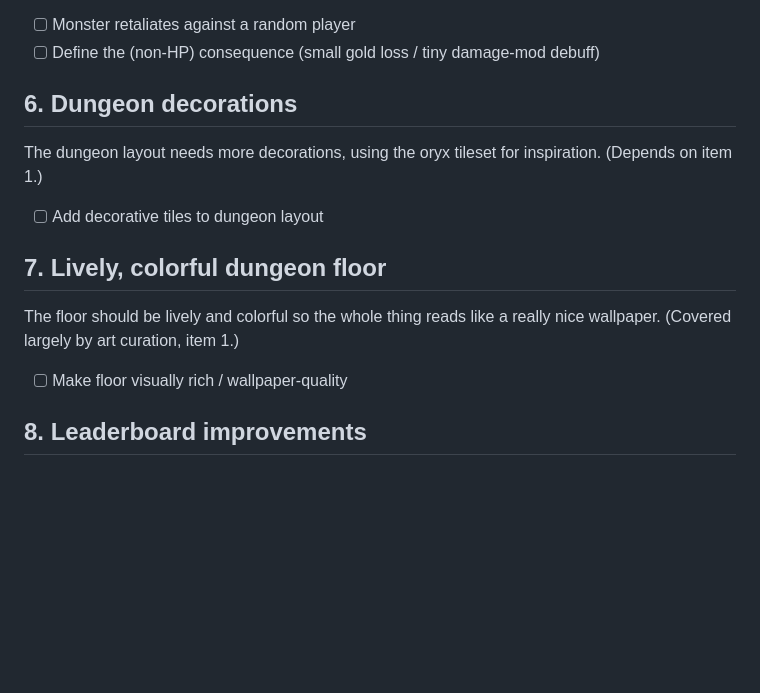
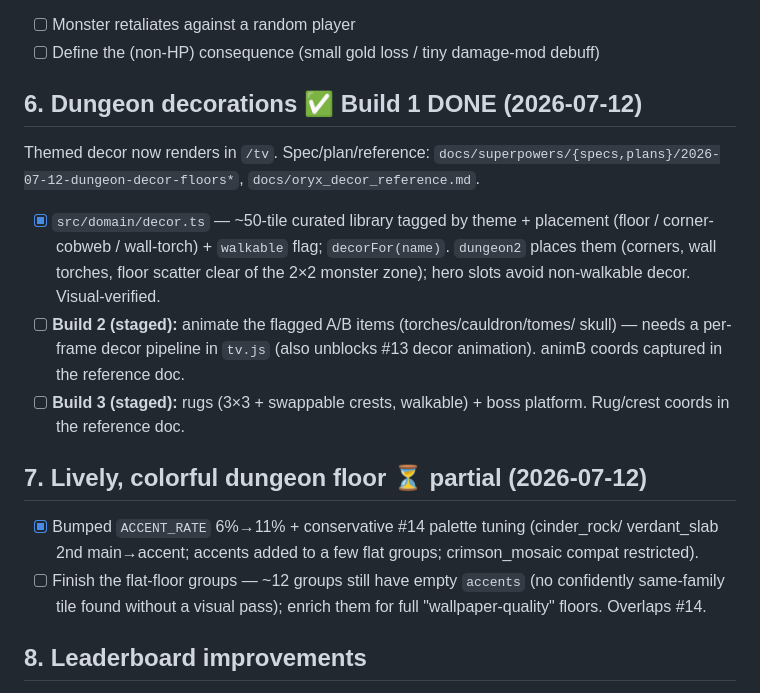
Before and after one commit to bcarpe211/ClaudeRPG, a Markdown page: docs/BACKLOG.md, the part around the change. GitHub-like rendering; blank space fills up the shorter version.

Commit message:
docs(backlog): #6 Build 1 done (decor); #7 partial (accents + #14)
Co-Authored-By: Claude Opus 4.8 (1M context) <noreply@anthropic.com>

```diff
--- a/docs/BACKLOG.md
+++ b/docs/BACKLOG.md
@@ -60,15 +60,26 @@ player's damage modifier by an insignificant amount.
 - [ ] Monster retaliates against a random player
 - [ ] Define the (non-HP) consequence (small gold loss / tiny damage-mod debuff)
 
-## 6. Dungeon decorations
-The dungeon layout needs more decorations, using the oryx tileset for
-inspiration. (Depends on item 1.)
-- [ ] Add decorative tiles to dungeon layout
+## 6. Dungeon decorations ✅ Build 1 DONE (2026-07-12)
+Themed decor now renders in `/tv`. Spec/plan/reference:
+`docs/superpowers/{specs,plans}/2026-07-12-dungeon-decor-floors*`, `docs/oryx_decor_reference.md`.
+- [x] `src/domain/decor.ts` — ~50-tile curated library tagged by theme + placement
+      (floor / corner-cobweb / wall-torch) + `walkable` flag; `decorFor(name)`.
+      `dungeon2` places them (corners, wall torches, floor scatter clear of the
+      2×2 monster zone); hero slots avoid non-walkable decor. Visual-verified.
+- [ ] **Build 2 (staged):** animate the flagged A/B items (torches/cauldron/tomes/
+      skull) — needs a per-frame decor pipeline in `tv.js` (also unblocks #13 decor
+      animation). animB coords captured in the reference doc.
+- [ ] **Build 3 (staged):** rugs (3×3 + swappable crests, walkable) + boss platform.
+      Rug/crest coords in the reference doc.
 
-## 7. Lively, colorful dungeon floor
-The floor should be lively and colorful so the whole thing reads like a really
-nice wallpaper. (Covered largely by art curation, item 1.)
-- [ ] Make floor visually rich / wallpaper-quality
+## 7. Lively, colorful dungeon floor ⏳ partial (2026-07-12)
+- [x] Bumped `ACCENT_RATE` 6%→11% + conservative #14 palette tuning (cinder_rock/
+      verdant_slab 2nd main→accent; accents added to a few flat groups;
+      crimson_mosaic compat restricted).
+- [ ] Finish the flat-floor groups — ~12 groups still have empty `accents` (no
+      confidently same-family tile found without a visual pass); enrich them for
+      full "wallpaper-quality" floors. Overlaps #14.
 
 ## 8. Leaderboard improvements
 Larger text and better showcasing of player stats — current token-usage streak
```
